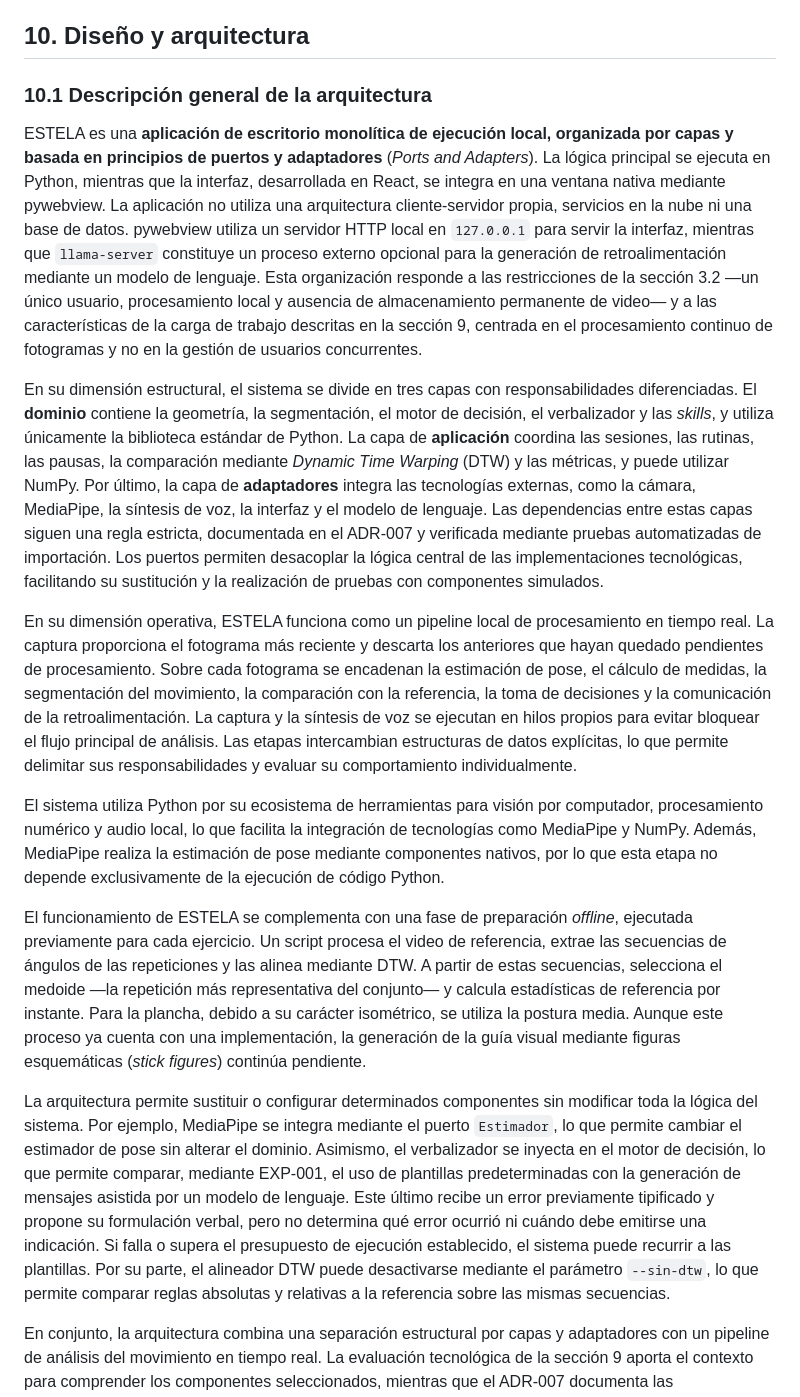
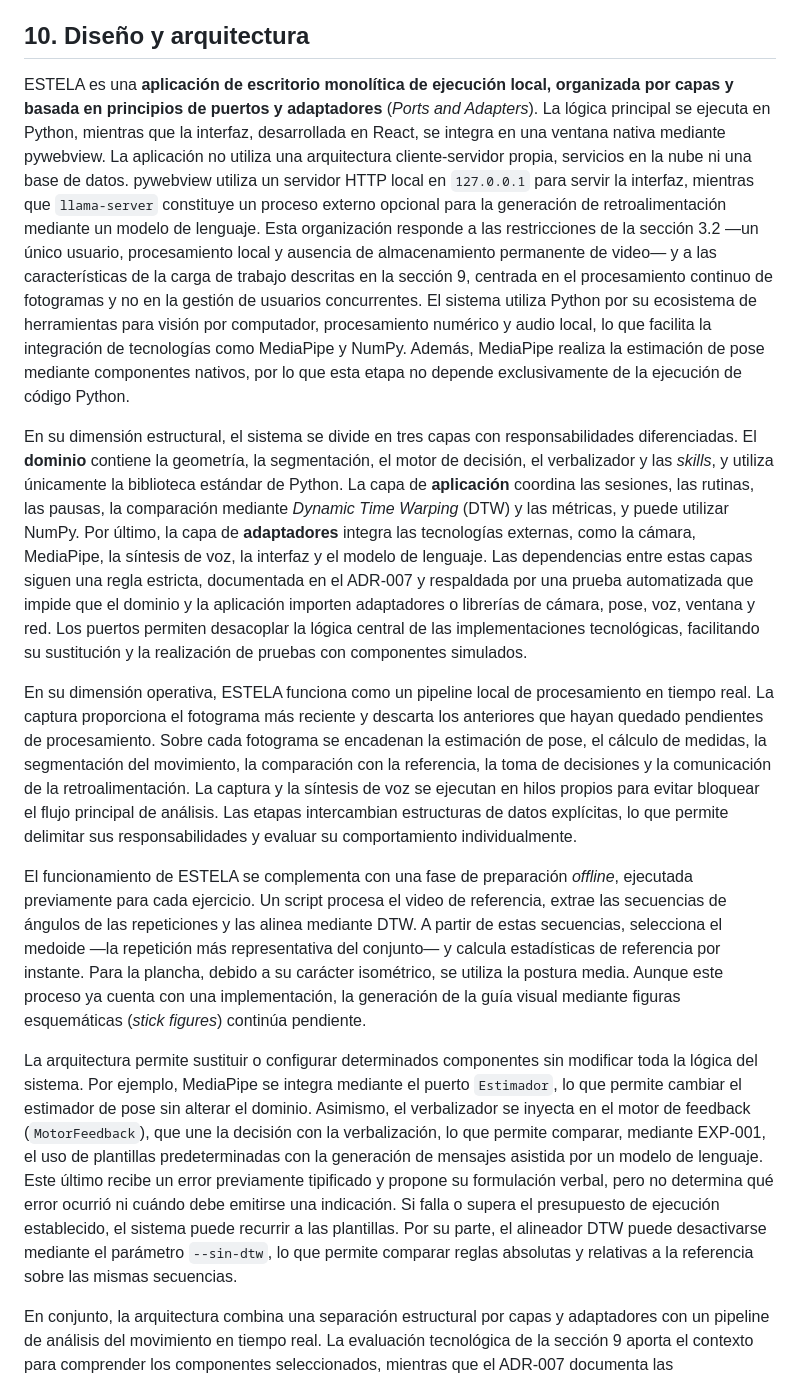
Before and after one commit to isaAJ05/ESTELA, a Markdown page: SegundoInforme.md, the part around one of its changes. Rendered like a GitHub page.

```diff
--- a/SegundoInforme.md
+++ b/SegundoInforme.md
@@ -460,19 +460,16 @@ Toda la arquitectura privilegia este tipo de manejo controlado de errores por en
 
 ## 10. Diseño y arquitectura
 
-### 10.1 Descripción general de la arquitectura
 
-ESTELA es una **aplicación de escritorio monolítica de ejecución local, organizada por capas y basada en principios de puertos y adaptadores** (*Ports and Adapters*). La lógica principal se ejecuta en Python, mientras que la interfaz, desarrollada en React, se integra en una ventana nativa mediante pywebview. La aplicación no utiliza una arquitectura cliente-servidor propia, servicios en la nube ni una base de datos. pywebview utiliza un servidor HTTP local en `127.0.0.1` para servir la interfaz, mientras que `llama-server` constituye un proceso externo opcional para la generación de retroalimentación mediante un modelo de lenguaje. Esta organización responde a las restricciones de la sección 3.2 —un único usuario, procesamiento local y ausencia de almacenamiento permanente de video— y a las características de la carga de trabajo descritas en la sección 9, centrada en el procesamiento continuo de fotogramas y no en la gestión de usuarios concurrentes.
+ESTELA es una **aplicación de escritorio monolítica de ejecución local, organizada por capas y basada en principios de puertos y adaptadores** (*Ports and Adapters*). La lógica principal se ejecuta en Python, mientras que la interfaz, desarrollada en React, se integra en una ventana nativa mediante pywebview. La aplicación no utiliza una arquitectura cliente-servidor propia, servicios en la nube ni una base de datos. pywebview utiliza un servidor HTTP local en `127.0.0.1` para servir la interfaz, mientras que `llama-server` constituye un proceso externo opcional para la generación de retroalimentación mediante un modelo de lenguaje. Esta organización responde a las restricciones de la sección 3.2 —un único usuario, procesamiento local y ausencia de almacenamiento permanente de video— y a las características de la carga de trabajo descritas en la sección 9, centrada en el procesamiento continuo de fotogramas y no en la gestión de usuarios concurrentes. El sistema utiliza Python por su ecosistema de herramientas para visión por computador, procesamiento numérico y audio local, lo que facilita la integración de tecnologías como MediaPipe y NumPy. Además, MediaPipe realiza la estimación de pose mediante componentes nativos, por lo que esta etapa no depende exclusivamente de la ejecución de código Python.
 
-En su dimensión estructural, el sistema se divide en tres capas con responsabilidades diferenciadas. El **dominio** contiene la geometría, la segmentación, el motor de decisión, el verbalizador y las *skills*, y utiliza únicamente la biblioteca estándar de Python. La capa de **aplicación** coordina las sesiones, las rutinas, las pausas, la comparación mediante *Dynamic Time Warping* (DTW) y las métricas, y puede utilizar NumPy. Por último, la capa de **adaptadores** integra las tecnologías externas, como la cámara, MediaPipe, la síntesis de voz, la interfaz y el modelo de lenguaje. Las dependencias entre estas capas siguen una regla estricta, documentada en el ADR-007 y verificada mediante pruebas automatizadas de importación. Los puertos permiten desacoplar la lógica central de las implementaciones tecnológicas, facilitando su sustitución y la realización de pruebas con componentes simulados.
+En su dimensión estructural, el sistema se divide en tres capas con responsabilidades diferenciadas. El **dominio** contiene la geometría, la segmentación, el motor de decisión, el verbalizador y las *skills*, y utiliza únicamente la biblioteca estándar de Python. La capa de **aplicación** coordina las sesiones, las rutinas, las pausas, la comparación mediante *Dynamic Time Warping* (DTW) y las métricas, y puede utilizar NumPy. Por último, la capa de **adaptadores** integra las tecnologías externas, como la cámara, MediaPipe, la síntesis de voz, la interfaz y el modelo de lenguaje. Las dependencias entre estas capas siguen una regla estricta, documentada en el ADR-007 y respaldada por una prueba automatizada que impide que el dominio y la aplicación importen adaptadores o librerías de cámara, pose, voz, ventana y red. Los puertos permiten desacoplar la lógica central de las implementaciones tecnológicas, facilitando su sustitución y la realización de pruebas con componentes simulados.
 
 En su dimensión operativa, ESTELA funciona como un pipeline local de procesamiento en tiempo real. La captura proporciona el fotograma más reciente y descarta los anteriores que hayan quedado pendientes de procesamiento. Sobre cada fotograma se encadenan la estimación de pose, el cálculo de medidas, la segmentación del movimiento, la comparación con la referencia, la toma de decisiones y la comunicación de la retroalimentación. La captura y la síntesis de voz se ejecutan en hilos propios para evitar bloquear el flujo principal de análisis. Las etapas intercambian estructuras de datos explícitas, lo que permite delimitar sus responsabilidades y evaluar su comportamiento individualmente.
 
-El sistema utiliza Python por su ecosistema de herramientas para visión por computador, procesamiento numérico y audio local, lo que facilita la integración de tecnologías como MediaPipe y NumPy. Además, MediaPipe realiza la estimación de pose mediante componentes nativos, por lo que esta etapa no depende exclusivamente de la ejecución de código Python.
-
 El funcionamiento de ESTELA se complementa con una fase de preparación *offline*, ejecutada previamente para cada ejercicio. Un script procesa el video de referencia, extrae las secuencias de ángulos de las repeticiones y las alinea mediante DTW. A partir de estas secuencias, selecciona el medoide —la repetición más representativa del conjunto— y calcula estadísticas de referencia por instante. Para la plancha, debido a su carácter isométrico, se utiliza la postura media. Aunque este proceso ya cuenta con una implementación, la generación de la guía visual mediante figuras esquemáticas (*stick figures*) continúa pendiente.
 
-La arquitectura permite sustituir o configurar determinados componentes sin modificar toda la lógica del sistema. Por ejemplo, MediaPipe se integra mediante el puerto `Estimador`, lo que permite cambiar el estimador de pose sin alterar el dominio. Asimismo, el verbalizador se inyecta en el motor de decisión, lo que permite comparar, mediante EXP-001, el uso de plantillas predeterminadas con la generación de mensajes asistida por un modelo de lenguaje. Este último recibe un error previamente tipificado y propone su formulación verbal, pero no determina qué error ocurrió ni cuándo debe emitirse una indicación. Si falla o supera el presupuesto de ejecución establecido, el sistema puede recurrir a las plantillas. Por su parte, el alineador DTW puede desactivarse mediante el parámetro `--sin-dtw`, lo que permite comparar reglas absolutas y relativas a la referencia sobre las mismas secuencias.
+La arquitectura permite sustituir o configurar determinados componentes sin modificar toda la lógica del sistema. Por ejemplo, MediaPipe se integra mediante el puerto `Estimador`, lo que permite cambiar el estimador de pose sin alterar el dominio. Asimismo, el verbalizador se inyecta en el motor de feedback (`MotorFeedback`), que une la decisión con la verbalización, lo que permite comparar, mediante EXP-001, el uso de plantillas predeterminadas con la generación de mensajes asistida por un modelo de lenguaje. Este último recibe un error previamente tipificado y propone su formulación verbal, pero no determina qué error ocurrió ni cuándo debe emitirse una indicación. Si falla o supera el presupuesto de ejecución establecido, el sistema puede recurrir a las plantillas. Por su parte, el alineador DTW puede desactivarse mediante el parámetro `--sin-dtw`, lo que permite comparar reglas absolutas y relativas a la referencia sobre las mismas secuencias.
 
 En conjunto, la arquitectura combina una separación estructural por capas y adaptadores con un pipeline de análisis del movimiento en tiempo real. La evaluación tecnológica de la sección 9 aporta el contexto para comprender los componentes seleccionados, mientras que el ADR-007 documenta las consideraciones y alternativas arquitectónicas examinadas. El objetivo es mantener una solución local, modular y reproducible, con una complejidad acorde con las necesidades del proyecto.
 
```
Also changed, not shown: other parts of SegundoInforme.md (+12 -7 lines).
